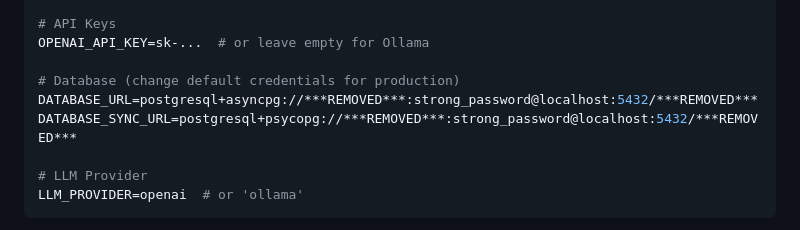
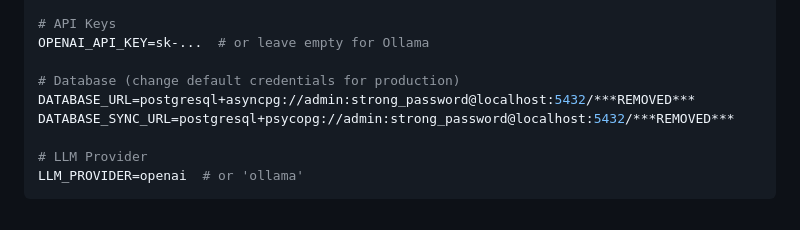
Before and after one commit to Sreekanth-MUDD/clinical-rag-assistant, a Markdown page: README.md, the part around the change. Drawn GitHub-style.

```diff
--- a/README.md
+++ b/README.md
@@ -219,8 +219,8 @@ SECRET_KEY=your_strong_random_key_here
 OPENAI_API_KEY=sk-...  # or leave empty for Ollama
 
 # Database (change default credentials for production)
-DATABASE_URL=postgresql+asyncpg://***REMOVED***:strong_password@localhost:5432/***REMOVED***
-DATABASE_SYNC_URL=postgresql+psycopg://***REMOVED***:strong_password@localhost:5432/***REMOVED***
+DATABASE_URL=postgresql+asyncpg://admin:strong_password@localhost:5432/***REMOVED***
+DATABASE_SYNC_URL=postgresql+psycopg://admin:strong_password@localhost:5432/***REMOVED***
 
 # LLM Provider
 LLM_PROVIDER=openai  # or 'ollama'
```
